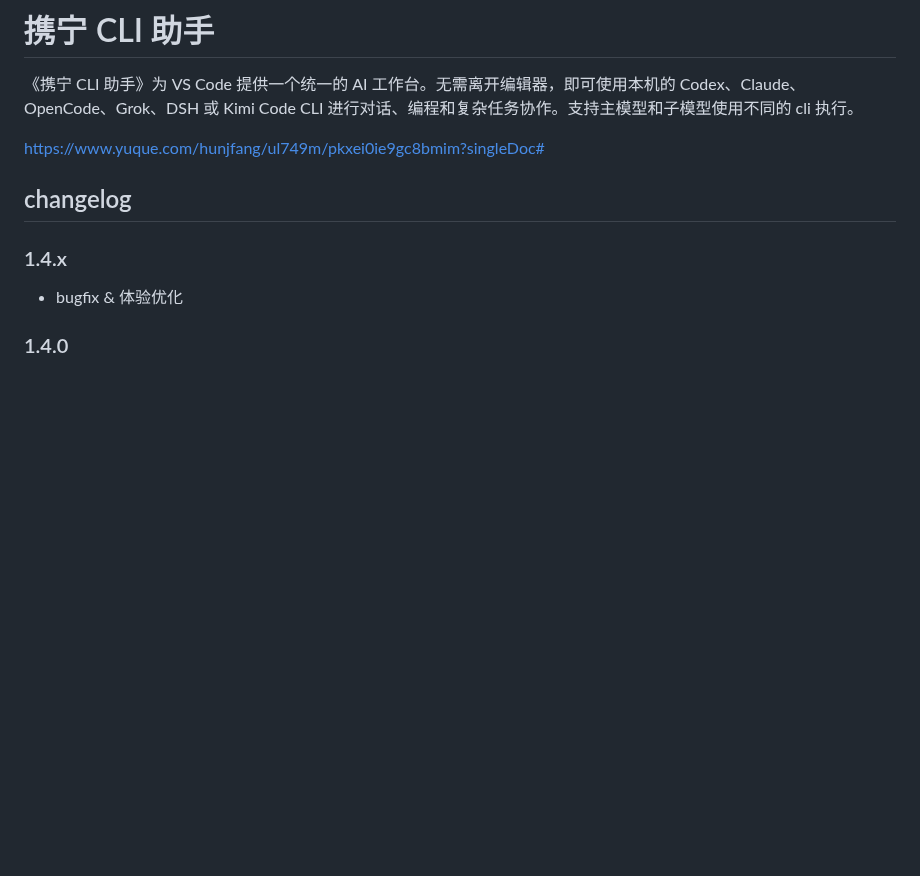
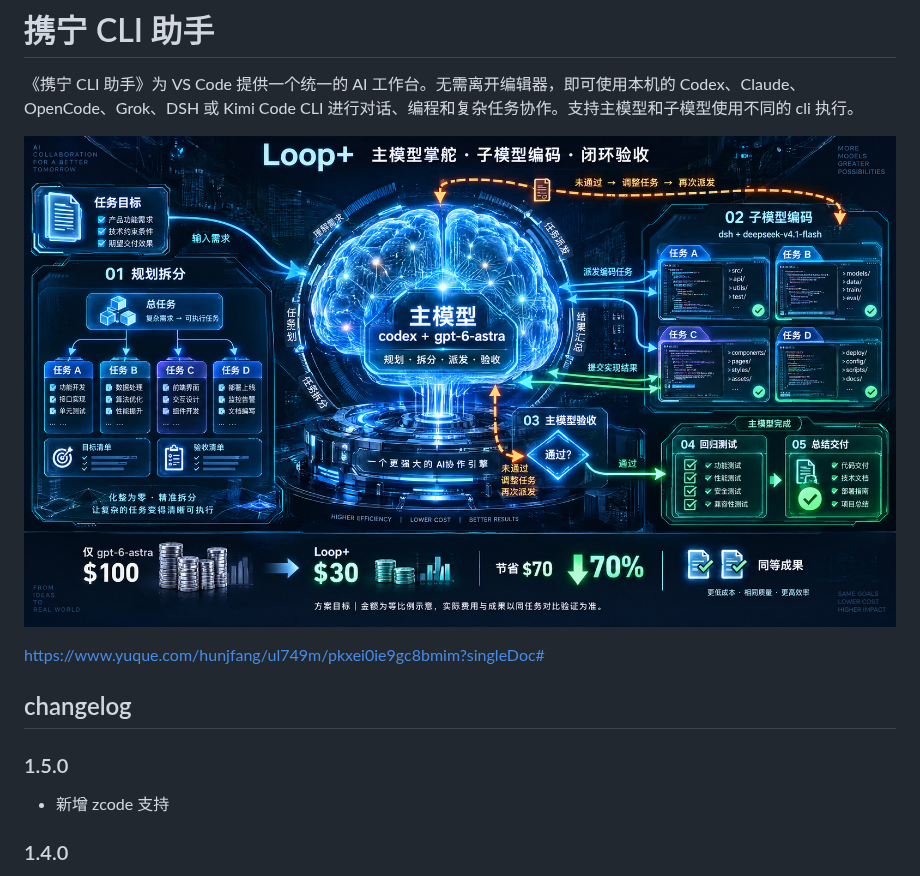
Before and after one commit to sinitek/ai-vscode-cli, a Markdown page: README.md, the part around the change. Drawn GitHub-style; pictures changed too: media/loop-plus-intro.jpg (added); blank space fills up the shorter version.

Commit message:
docs(README): 更新文档添加功能介绍图片和版本更新说明
- 添加 Loop+ AI 协作流程介绍图片
- 更新版本号从 1.4.x 到 1.5.0
- 新增 zcode 支持的功能说明

```diff
--- a/README.md
+++ b/README.md
@@ -2,11 +2,13 @@
 
 《携宁 CLI 助手》为 VS Code 提供一个统一的 AI 工作台。无需离开编辑器，即可使用本机的 Codex、Claude、OpenCode、Grok、DSH 或 Kimi Code CLI 进行对话、编程和复杂任务协作。支持主模型和子模型使用不同的 cli 执行。
 
+![Loop+ AI 协作流程：主模型规划拆分、子模型编码、闭环验收与交付](media/loop-plus-intro.jpg)
+
 [https://www.yuque.com/hunjfang/ul749m/pkxei0ie9gc8bmim?singleDoc#](https://www.yuque.com/hunjfang/ul749m/pkxei0ie9gc8bmim?singleDoc#)
 
 ## changelog
-### 1.4.x
-- bugfix & 体验优化
+### 1.5.0
+- 新增 zcode 支持
 
 ### 1.4.0
 - 新增 kimi code 支持
```
